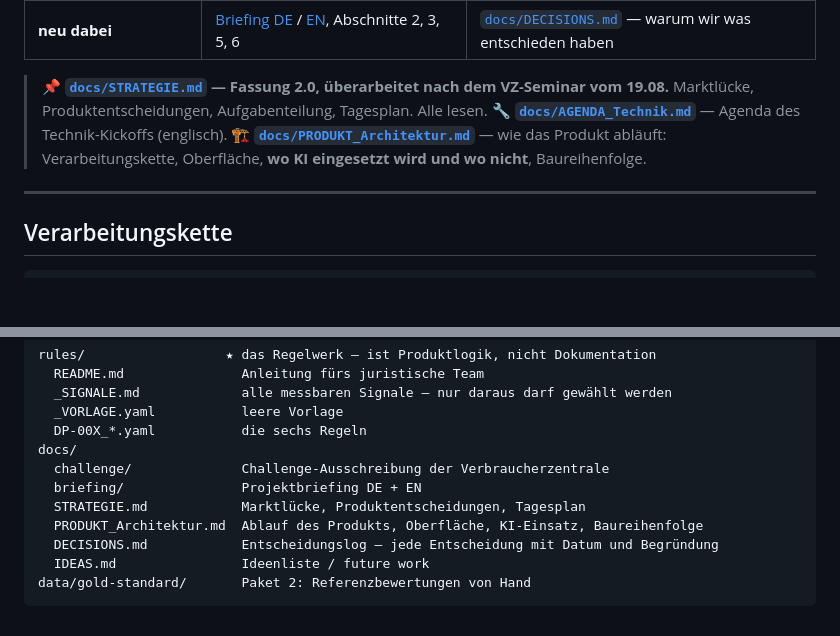
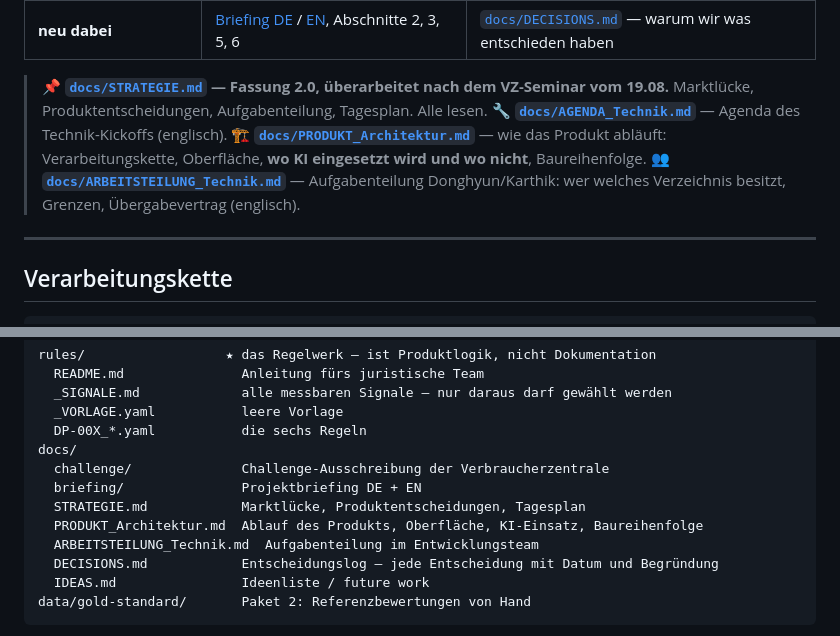
Before and after one commit to Rhinocerosdhkim/illegal-tech-dark-pattern-monitor, a Markdown page: README.md, 2 parts joined by grey strips. Drawn GitHub-style; blank space fills up the shorter version.

```diff
--- a/README.md
+++ b/README.md
@@ -20,6 +20,7 @@ Wir bauen **keinen KI-Richter**, sondern ein **Beweiserhebungs- und Strukturieru
 > 📌 **[`docs/STRATEGIE.md`](docs/STRATEGIE.md) — Fassung 2.0, überarbeitet nach dem VZ-Seminar vom 19.08.** Marktlücke, Produktentscheidungen, Aufgabenteilung, Tagesplan. Alle lesen.
 > 🔧 **[`docs/AGENDA_Technik.md`](docs/AGENDA_Technik.md)** — Agenda des Technik-Kickoffs (englisch).
 > 🏗️ **[`docs/PRODUKT_Architektur.md`](docs/PRODUKT_Architektur.md)** — wie das Produkt abläuft: Verarbeitungskette, Oberfläche, **wo KI eingesetzt wird und wo nicht**, Baureihenfolge.
+> 👥 **[`docs/ARBEITSTEILUNG_Technik.md`](docs/ARBEITSTEILUNG_Technik.md)** — Aufgabenteilung Donghyun/Karthik: wer welches Verzeichnis besitzt, Grenzen, Übergabevertrag (englisch).
 
 ---
 
@@ -79,6 +80,7 @@ docs/
   briefing/               Projektbriefing DE + EN
   STRATEGIE.md            Marktlücke, Produktentscheidungen, Tagesplan
   PRODUKT_Architektur.md  Ablauf des Produkts, Oberfläche, KI-Einsatz, Baureihenfolge
+  ARBEITSTEILUNG_Technik.md  Aufgabenteilung im Entwicklungsteam
   DECISIONS.md            Entscheidungslog — jede Entscheidung mit Datum und Begründung
   IDEAS.md                Ideenliste / future work
 data/gold-standard/       Paket 2: Referenzbewertungen von Hand
```
Also changed, not shown: docs/ARBEITSTEILUNG_Technik.md (added, +168 -0 lines).
